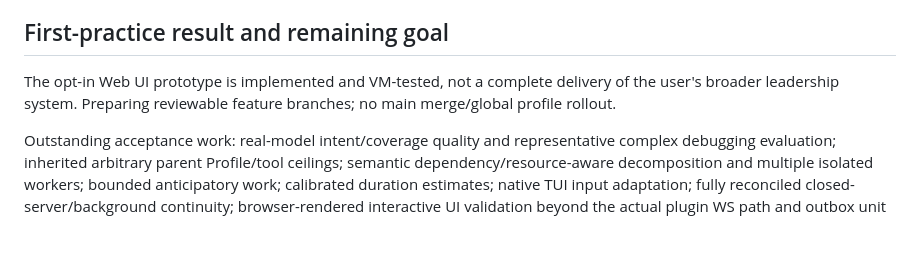
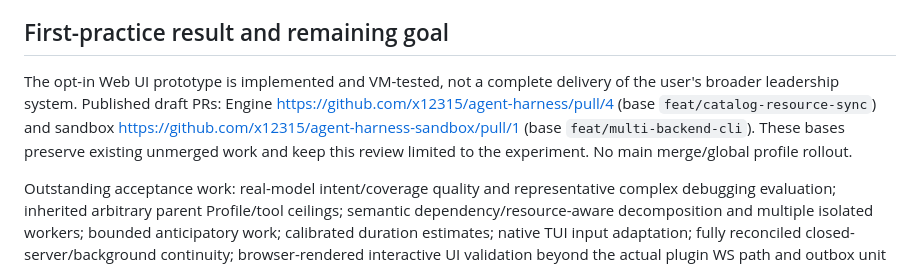
Before and after one commit to x12315/agent-harness, a Markdown page: docs/tasks/2026-10-20-responsive-coordination.md, the part around the change. GitHub-like rendering; blank space fills up the shorter version.

Commit message:
docs(pi): link isolated coordination draft reviews

```diff
--- a/docs/tasks/2026-10-20-responsive-coordination.md
+++ b/docs/tasks/2026-10-20-responsive-coordination.md
@@ -56,6 +56,6 @@ Add an opt-in Web UI coordination plugin in Engine. Reuse native public WebSocke
 14. Final unit tests: 62/62 Engine coordinator tests; 13/13 sandbox recipe/runtime/consumer tests; `git diff --check` and secrets scans passed for both worktrees. Existing installed control-plane/doctor evidence remains as above; new plugin is not globally installed or enabled.
 
 ## First-practice result and remaining goal
-The opt-in Web UI prototype is implemented and VM-tested, not a complete delivery of the user's broader leadership system. Preparing reviewable feature branches; no main merge/global profile rollout.
+The opt-in Web UI prototype is implemented and VM-tested, not a complete delivery of the user's broader leadership system. Published draft PRs: Engine https://github.com/x12315/agent-harness/pull/4 (base `feat/catalog-resource-sync`) and sandbox https://github.com/x12315/agent-harness-sandbox/pull/1 (base `feat/multi-backend-cli`). These bases preserve existing unmerged work and keep this review limited to the experiment. No main merge/global profile rollout.
 
 Outstanding acceptance work: real-model intent/coverage quality and representative complex debugging evaluation; inherited arbitrary parent Profile/tool ceilings; semantic dependency/resource-aware decomposition and multiple isolated workers; bounded anticipatory work; calibrated duration estimates; native TUI input adaptation; fully reconciled closed-server/background continuity; browser-rendered interactive UI validation beyond the actual plugin WS path and outbox unit tests. Unknown gaps cannot be proven absent. Keep these visible against the overall goal rather than calling the prototype complete automation.
```
